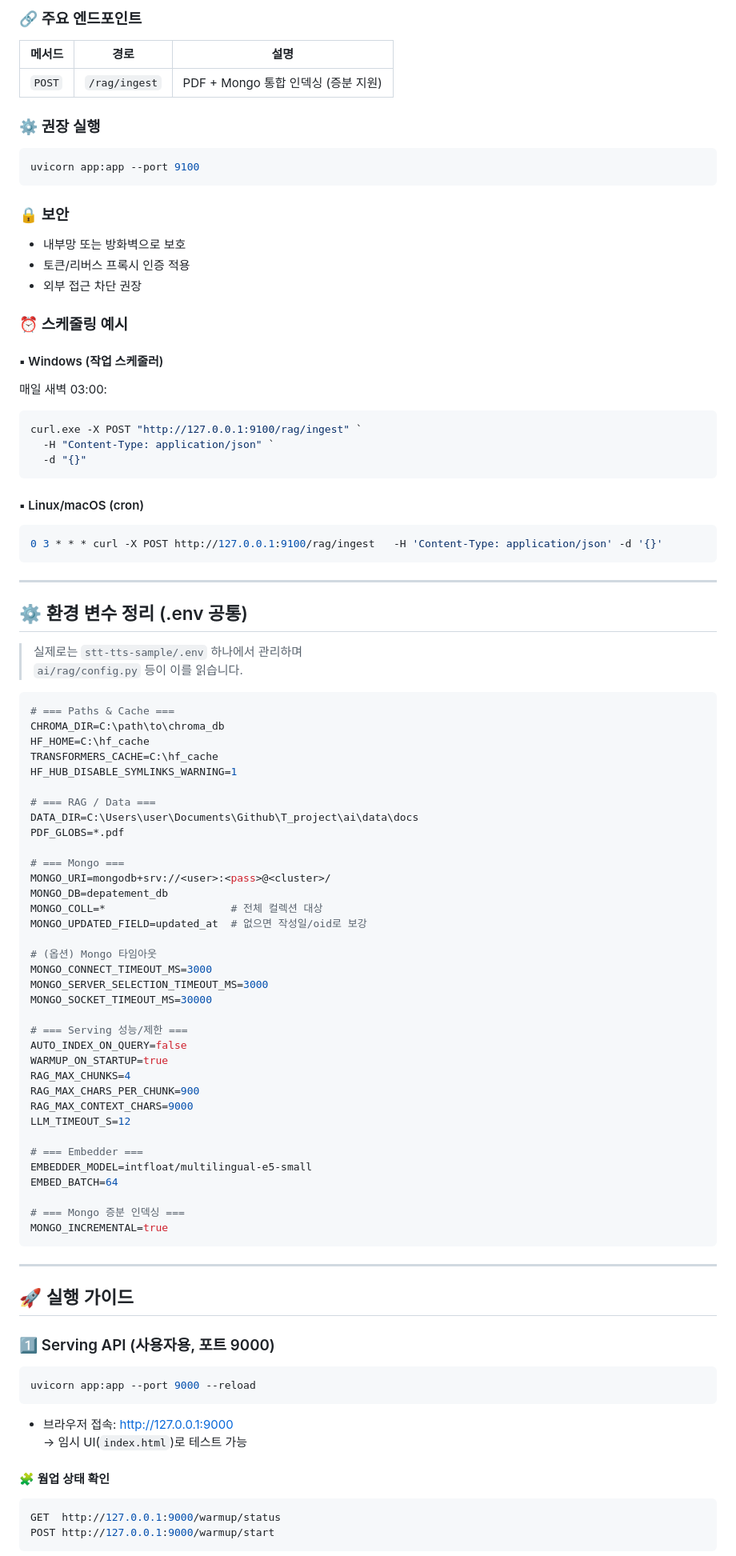
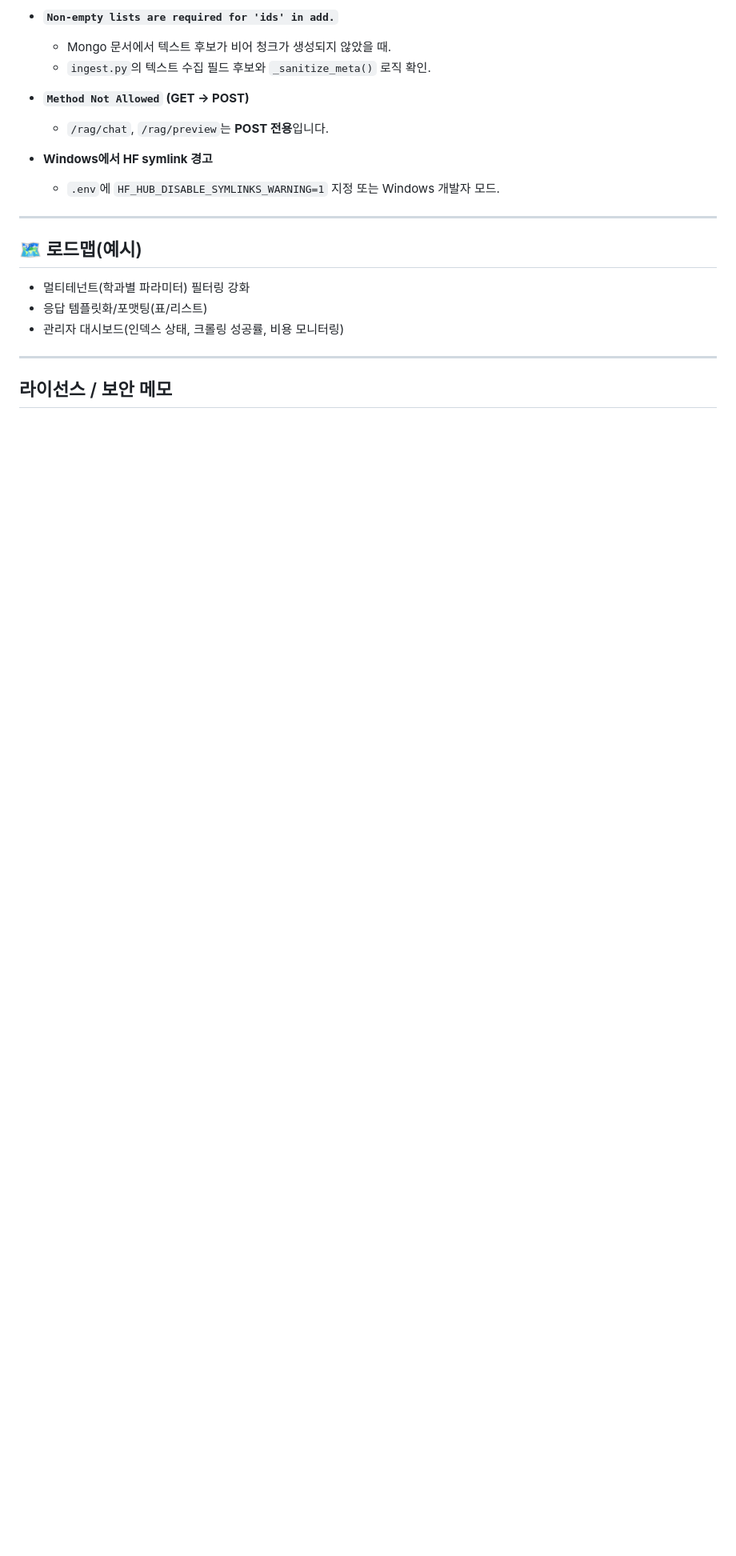
Before and after one commit to Leejungs/T_project, a Markdown page: ai/README_ai.md, the part around one of its changes. Shown at 80% size. Drawn GitHub-style; blank space fills up the shorter version.

````diff
--- a/ai/README_ai.md
+++ b/ai/README_ai.md
@@ -72,95 +165,23 @@ PDF 및 Mongo 데이터를 주기적으로 인덱싱하여 **CHROMA_DIR** 갱신
 
-### 🔗 주요 엔드포인트
+- **`Non-empty lists are required for 'ids' in add.`**
+  - Mongo 문서에서 텍스트 후보가 비어 청크가 생성되지 않았을 때.
+  - `ingest.py`의 텍스트 수집 필드 후보와 `_sanitize_meta()` 로직 확인.
 
-| 메서드 | 경로 | 설명 |
-|--------|------|------|
-| `POST` | `/rag/ingest` | PDF + Mongo 통합 인덱싱 (증분 지원) |
+- **`Method Not Allowed` (GET → POST)**
+  - `/rag/chat`, `/rag/preview`는 **POST 전용**입니다.
 
-### ⚙️ 권장 실행
-```bash
-uvicorn app:app --port 9100
-```
-
-### 🔒 보안
-- 내부망 또는 방화벽으로 보호
-- 토큰/리버스 프록시 인증 적용
-- 외부 접근 차단 권장
-
-### ⏰ 스케줄링 예시
-#### ▪ Windows (작업 스케줄러)
-매일 새벽 03:00:
-```powershell
-curl.exe -X POST "http://127.0.0.1:9100/rag/ingest" `
-  -H "Content-Type: application/json" `
-  -d "{}"
-```
-
-#### ▪ Linux/macOS (cron)
-```bash
-0 3 * * * curl -X POST http://127.0.0.1:9100/rag/ingest   -H 'Content-Type: application/json' -d '{}'
-```
+- **Windows에서 HF symlink 경고**
+  - `.env`에 `HF_HUB_DISABLE_SYMLINKS_WARNING=1` 지정 또는 Windows 개발자 모드.
 
 ---
 
-## ⚙️ 환경 변수 정리 (.env 공통)
+## 🗺️ 로드맵(예시)
 
-> 실제로는 `stt-tts-sample/.env` 하나에서 관리하며
-> `ai/rag/config.py` 등이 이를 읽습니다.
-
-```bash
-# === Paths & Cache ===
-CHROMA_DIR=C:\path\to\chroma_db
-HF_HOME=C:\hf_cache
-TRANSFORMERS_CACHE=C:\hf_cache
-HF_HUB_DISABLE_SYMLINKS_WARNING=1
-
-# === RAG / Data ===
-DATA_DIR=C:\Users\user\Documents\Github\T_project\ai\data\docs
-PDF_GLOBS=*.pdf
-
-# === Mongo ===
-MONGO_URI=mongodb+srv://<user>:<pass>@<cluster>/
-MONGO_DB=depatement_db
-MONGO_COLL=*                    # 전체 컬렉션 대상
-MONGO_UPDATED_FIELD=updated_at  # 없으면 작성일/oid로 보강
-
-# (옵션) Mongo 타임아웃
-MONGO_CONNECT_TIMEOUT_MS=3000
-MONGO_SERVER_SELECTION_TIMEOUT_MS=3000
-MONGO_SOCKET_TIMEOUT_MS=30000
-
-# === Serving 성능/제한 ===
-AUTO_INDEX_ON_QUERY=false
-WARMUP_ON_STARTUP=true
-RAG_MAX_CHUNKS=4
-RAG_MAX_CHARS_PER_CHUNK=900
-RAG_MAX_CONTEXT_CHARS=9000
-LLM_TIMEOUT_S=12
-
-# === Embedder ===
-EMBEDDER_MODEL=intfloat/multilingual-e5-small
-EMBED_BATCH=64
-
-# === Mongo 증분 인덱싱 ===
-MONGO_INCREMENTAL=true
-```
+- 멀티테넌트(학과별 파라미터) 필터링 강화
+- 응답 템플릿화/포맷팅(표/리스트)
+- 관리자 대시보드(인덱스 상태, 크롤링 성공률, 비용 모니터링)
 
 ---
 
-## 🚀 실행 가이드
+## 라이선스 / 보안 메모
 
-### 1️⃣ Serving API (사용자용, 포트 9000)
-
-```bash
-uvicorn app:app --port 9000 --reload
-```
-
-- 브라우저 접속: [http://127.0.0.1:9000](http://127.0.0.1:9000)
-  → 임시 UI(`index.html`)로 테스트 가능
-
-#### 🧩 웜업 상태 확인
-```bash
-GET  http://127.0.0.1:9000/warmup/status
-POST http://127.0.0.1:9000/warmup/start
-```
-
````
Also changed, not shown: other parts of ai/README_ai.md (+144 -127 lines), ai/stt-tts-sample/README_stt_tts_sample.md (renamed from ai/stt-tts-sample/README_stt-tts-sample.md, +1 -1 lines).
